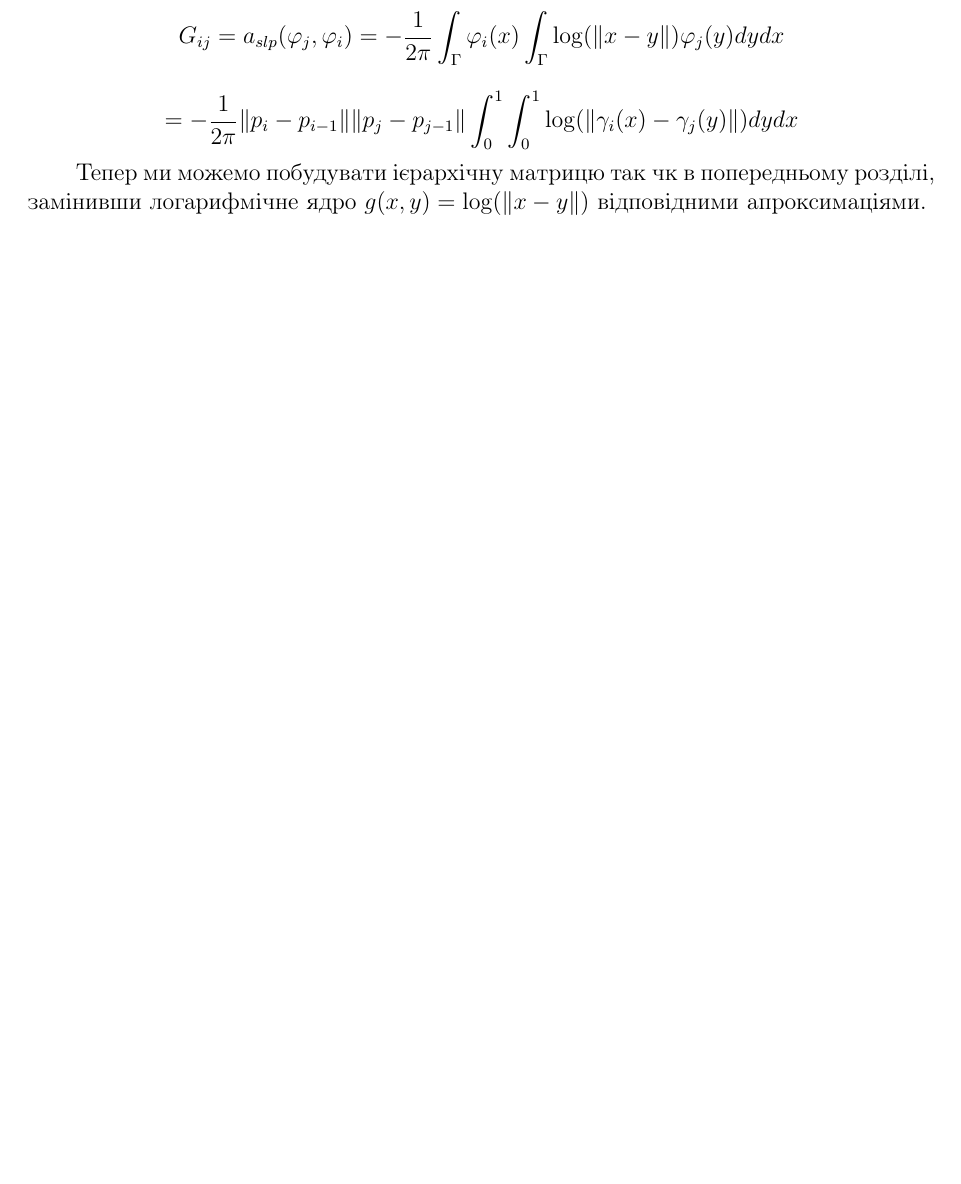
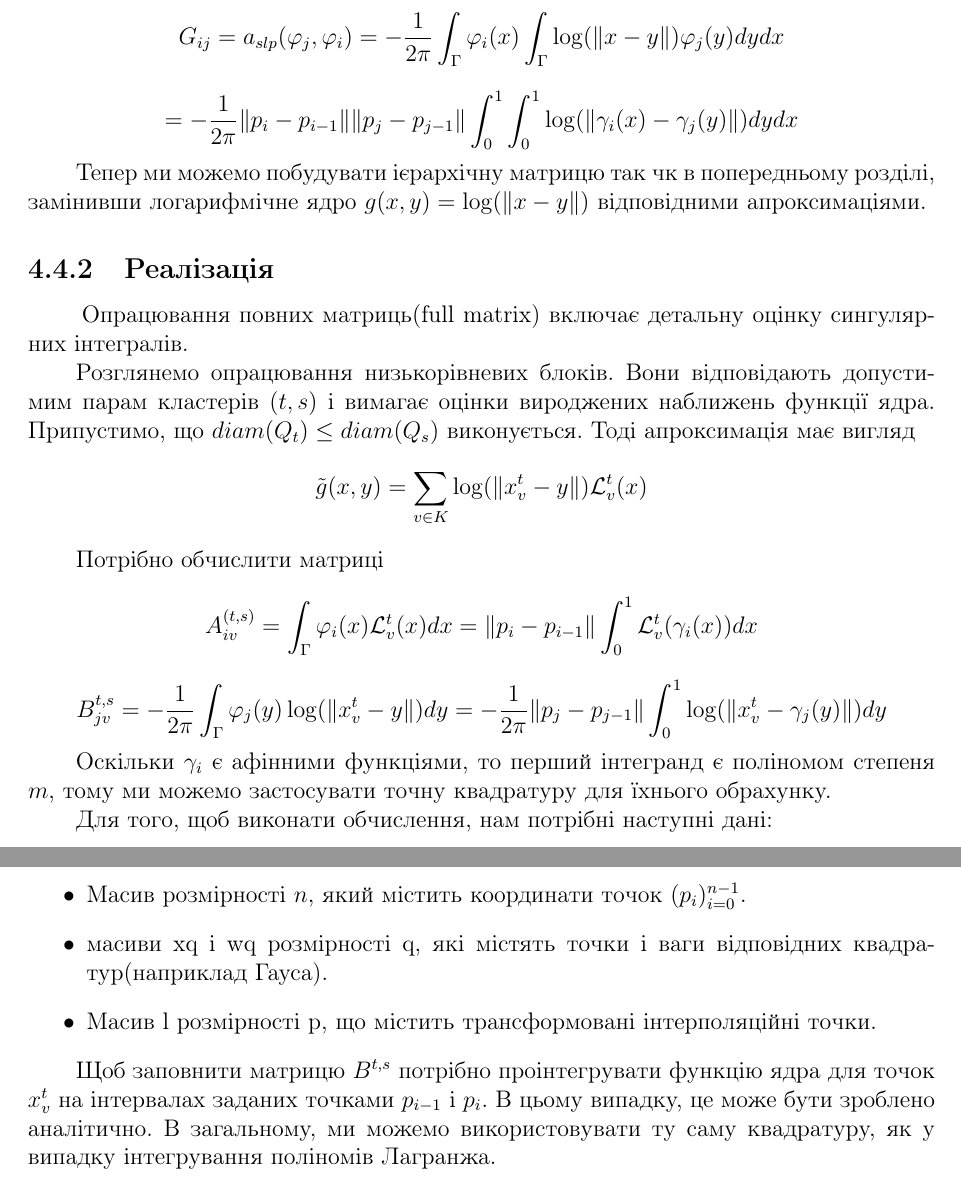
Before and after one commit to olenasol/lnu-kursova, a LaTeX thesis (report_kursova_2018/report.tex): part of page 26 of 33 before the commit and two parts of pages 26 and 27 of 34 after it, the two joined at a grey line, cut so that both start at the same text, the shorter picture padded with empty space. Compiled offline with pdfLaTeX.

Commit message:
course work 2.0.1

```diff
--- a/report_kursova_2018/report.tex
+++ b/report_kursova_2018/report.tex
@@ -625,6 +616,21 @@
 	\par Коефіцієнти відповідних матриць задаються наступним чином $$G_{ij}=a_{slp}(\varphi_j,\varphi_i)=-\frac{1}{2\pi}\int_{\Gamma}\varphi_i(x)\int_{\Gamma}\log(\|x-y\|)\varphi_j(y)dydx$$
 	$$=-\frac{1}{2\pi}\|p_i-p_{i-1}\| \|p_j-p_{j-1}\|\int_{0}^{1}\int_{0}^{1}\log(\|\gamma_i(x)-\gamma_j(y)\|)dydx$$
 	\par Тепер ми можемо побудувати ієрархічну матрицю так чк в попередньому розділі, замінивши логарифмічне ядро $g(x,y)=\log(\|x-y\|)$ відповідними апроксимаціями.
+	\subsection{Реалізація}
+	\hspace{0.8cm} Опрацювання повних матриць(full matrix) включає детальну оцінку сингулярних інтегралів.
+	\par Розглянемо опрацювання низькорівневих блоків. Вони відповідають допустимим парам кластерів $(t,s)$ і вимагає оцінки вироджених наближень функції ядра. Припустимо, що $diam(Q_t)\le diam(Q_s)$ виконується. Тоді апроксимація має вигляд
+	$$\tilde{g}(x,y)=\sum_{v\in K}\log(\|x_v^t-y\|)\mathcal{L}_v^t(x)$$
+	\par Потрібно обчислити матриці
+	$$A_{iv}^{(t,s)}=\int_{\Gamma}\varphi_i(x)\mathcal{L}_v^t(x)dx=\|p_i-p_{i-1}\|\int_{0}^{1}\mathcal{L}_v^t(\gamma_i(x))dx$$
+	$$B_{jv}^{t,s}=-\frac{1}{2\pi}\int_{\Gamma}\varphi_j(y)\log(\|x_v^t-y\|)dy=-\frac{1}{2\pi}\|p_j-p_{j-1}\|\int_{0}^{1}\log(\|x_v^t-\gamma_j(y)\|)dy$$
+	\par Оскільки $\gamma_i$ є афінними функціями, то перший інтегранд є поліномом степеня $m$, тому ми можемо застосувати точну квадратуру для їхнього обрахунку.
+	\par Для того, щоб виконати обчислення, нам потрібні наступні дані:
+	\begin{itemize}
+		\item Масив розмірності $n$, який містить координати точок $(p_i)_{i=0}^{n-1}$.
+		\item масиви xq i wq розмірності q, які містять точки і ваги відповідних квадратур(наприклад Гауса).
+		\item Масив l розмірності p, що містить трансформовані інтерполяційні точки.
+	\end{itemize}
+	\par Щоб заповнити матрицю $B^{t,s}$ потрібно проінтегрувати функцію ядра для точок $x_v^t$ на інтервалах заданих точками $p_{i-1}$ і $p_i$. В цьому випадку, це може бути зроблено аналітично. В загальному, ми можемо використовувати ту саму квадратуру, як у випадку інтегрування поліномів Лагранжа.
 	\chapter{Висновок}
 	\hspace{0.8cm} В цій роботі розглянуто основні принципи побудови та використання $\mathcal{H}$-матриць. Описано такі ключові поняття як дерево, кластерне дерево та блочне кластерне дерево, які лягли в основу означення структури ієрархічної матриці. Також розглянуто відповідні структури через які ієрархічні матриці реалізують програмно: rkmatrix, fullmatrix та supermatrix. Наведено алгоритми реалізації блочного кластерного дерева i методу спряжених градієнтів.
 	\par Застосування $\mathcal{H}$-матриць розглянуто на прикладі методу скінченних елементів (BEM). У даному прикладі застосовується метод Галеркіна та метод спряжених градієнтів.
```
Also changed, not shown: report_kursova_2018/report.pdf, report_kursova_2018/report.tex (25 more changed lines).
